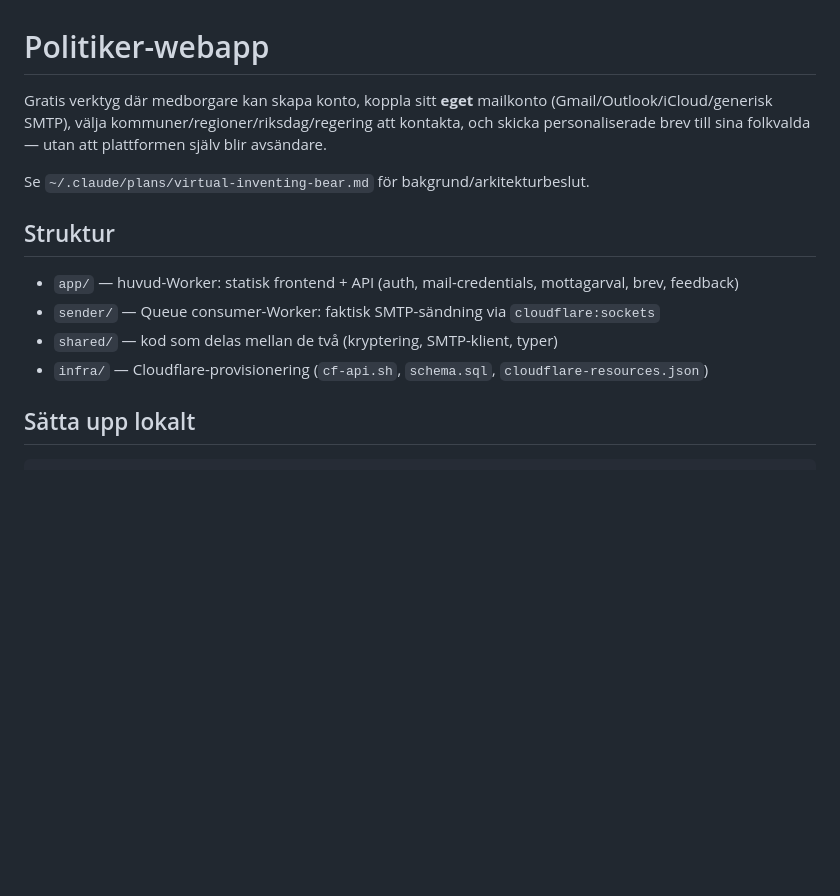
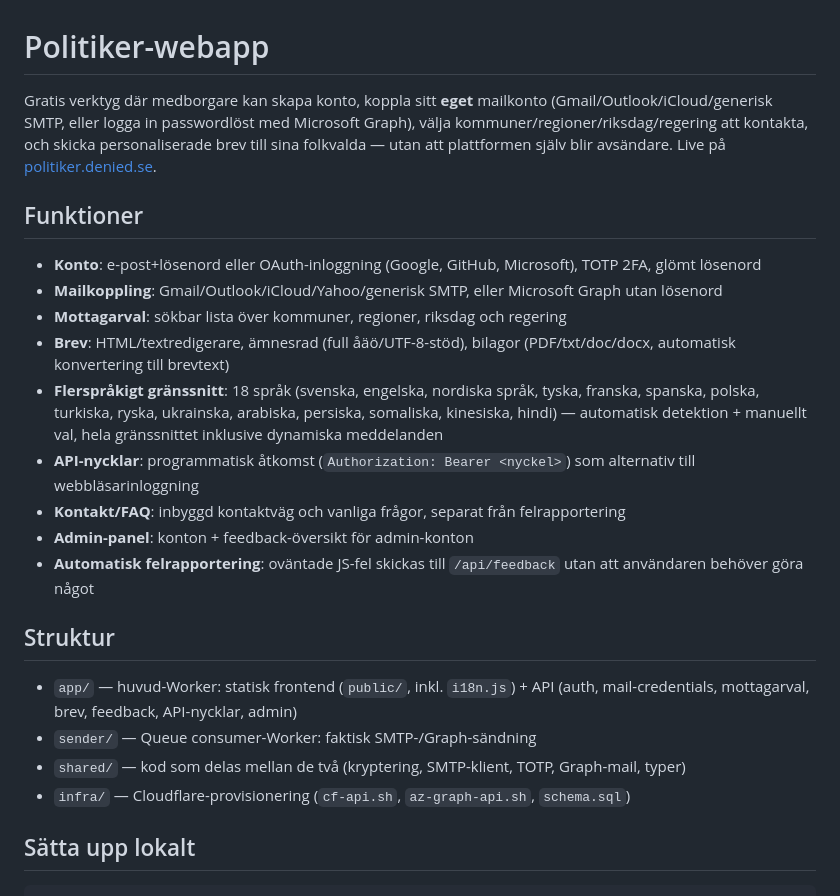
Before and after one commit to blixten85/politiker-webapp, a Markdown page: README.md, the part around one of its changes. GitHub-like rendering; blank space fills up the shorter version.

```diff
--- a/README.md
+++ b/README.md
@@ -1,18 +1,29 @@
 # Politiker-webapp
 
 Gratis verktyg där medborgare kan skapa konto, koppla sitt **eget** mailkonto
-(Gmail/Outlook/iCloud/generisk SMTP), välja kommuner/regioner/riksdag/regering
-att kontakta, och skicka personaliserade brev till sina folkvalda — utan att
-plattformen själv blir avsändare.
+(Gmail/Outlook/iCloud/generisk SMTP, eller logga in passwordlöst med Microsoft
+Graph), välja kommuner/regioner/riksdag/regering att kontakta, och skicka
+personaliserade brev till sina folkvalda — utan att plattformen själv blir
+avsändare. Live på [politiker.denied.se](https://politiker.denied.se).
 
-Se `~/.claude/plans/virtual-inventing-bear.md` för bakgrund/arkitekturbeslut.
+## Funktioner
+
+- **Konto**: e-post+lösenord eller OAuth-inloggning (Google, GitHub, Microsoft), TOTP 2FA, glömt lösenord
+- **Mailkoppling**: Gmail/Outlook/iCloud/Yahoo/generisk SMTP, eller Microsoft Graph utan lösenord
+- **Mottagarval**: sökbar lista över kommuner, regioner, riksdag och regering
+- **Brev**: HTML/textredigerare, ämnesrad (full åäö/UTF-8-stöd), bilagor (PDF/txt/doc/docx, automatisk konvertering till brevtext)
+- **Flerspråkigt gränssnitt**: 18 språk (svenska, engelska, nordiska språk, tyska, franska, spanska, polska, turkiska, ryska, ukrainska, arabiska, persiska, somaliska, kinesiska, hindi) — automatisk detektion + manuellt val, hela gränssnittet inklusive dynamiska meddelanden
+- **API-nycklar**: programmatisk åtkomst (`Authorization: Bearer <nyckel>`) som alternativ till webbläsarinloggning
+- **Kontakt/FAQ**: inbyggd kontaktväg och vanliga frågor, separat från felrapportering
+- **Admin-panel**: konton + feedback-översikt för admin-konton
+- **Automatisk felrapportering**: oväntade JS-fel skickas till `/api/feedback` utan att användaren behöver göra något
 
 ## Struktur
 
-- `app/` — huvud-Worker: statisk frontend + API (auth, mail-credentials, mottagarval, brev, feedback)
-- `sender/` — Queue consumer-Worker: faktisk SMTP-sändning via `cloudflare:sockets`
-- `shared/` — kod som delas mellan de två (kryptering, SMTP-klient, typer)
-- `infra/` — Cloudflare-provisionering (`cf-api.sh`, `schema.sql`, `cloudflare-resources.json`)
+- `app/` — huvud-Worker: statisk frontend (`public/`, inkl. `i18n.js`) + API (auth, mail-credentials, mottagarval, brev, feedback, API-nycklar, admin)
+- `sender/` — Queue consumer-Worker: faktisk SMTP-/Graph-sändning
+- `shared/` — kod som delas mellan de två (kryptering, SMTP-klient, TOTP, Graph-mail, typer)
+- `infra/` — Cloudflare-provisionering (`cf-api.sh`, `az-graph-api.sh`, `schema.sql`)
 
 ## Sätta upp lokalt
 
```
Also changed, not shown: other parts of README.md (+34 -13 lines).
